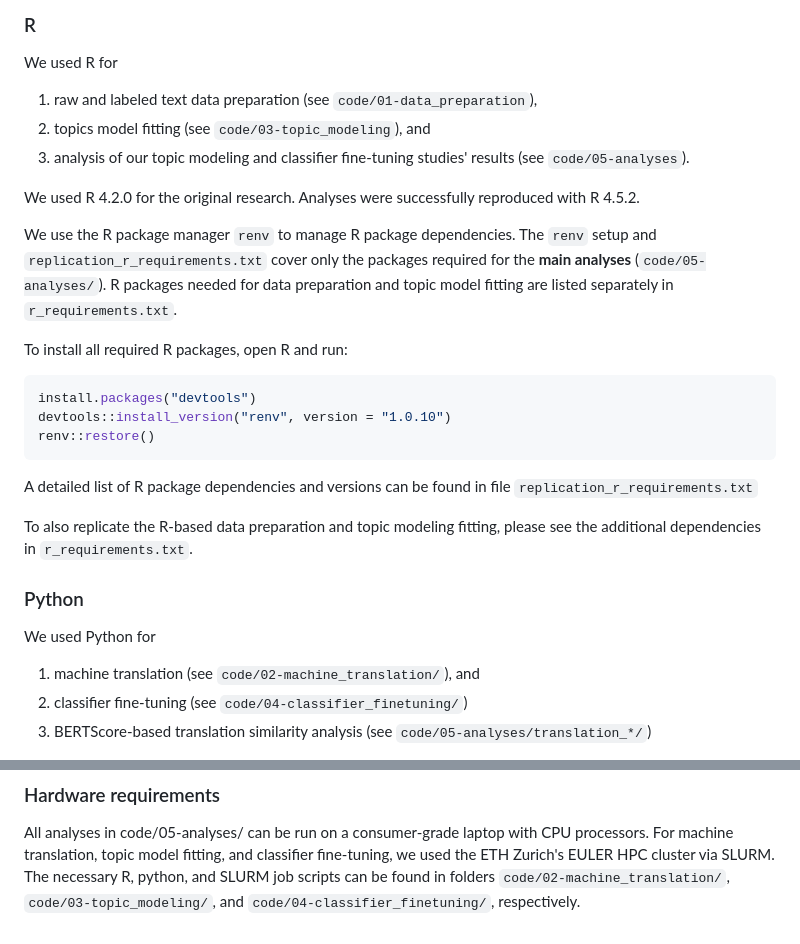
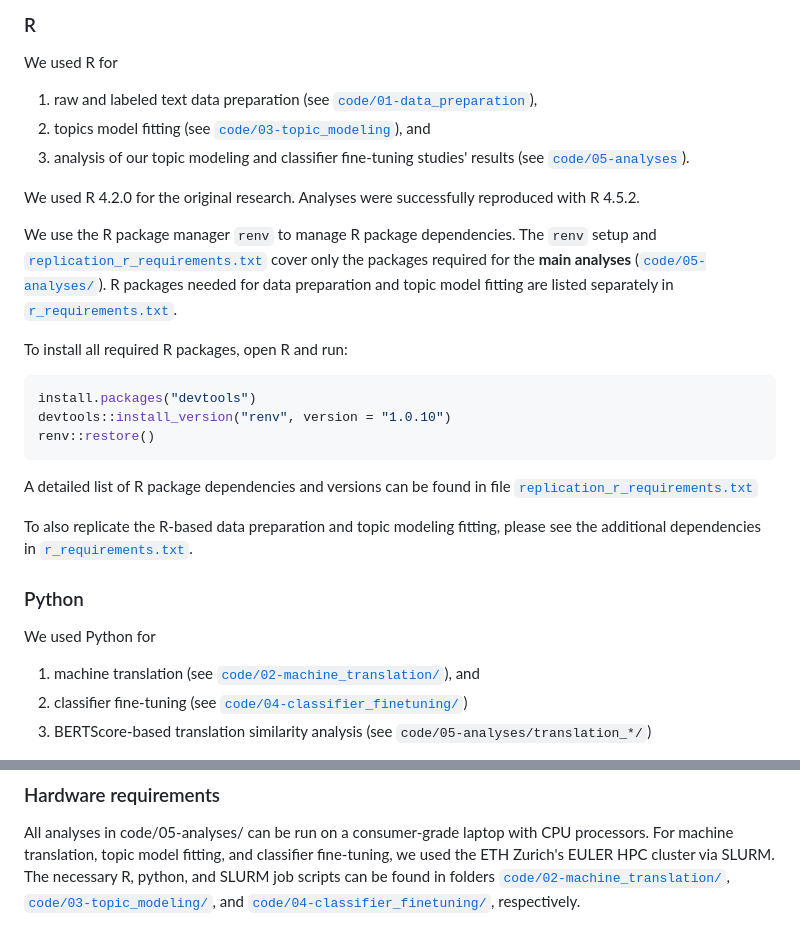
Before and after one commit to haukelicht/validating_opensource_mt, a Markdown page: README.md, 2 parts joined by grey strips. Rendered like a GitHub page.

````diff
--- a/README.md
+++ b/README.md
@@ -76,16 +76,16 @@ Results produced by earlier pipeline steps are subject to the following sources
 
 We used R for
 
-1. raw and labeled text data preparation (see `code/01-data_preparation`),
-2. topics model fitting (see `code/03-topic_modeling`), and
-3. analysis of our topic modeling and classifier fine-tuning studies' results  (see `code/05-analyses`).
+1. raw and labeled text data preparation (see [`code/01-data_preparation`](./`code/01-data_preparation`)),
+2. topics model fitting (see [`code/03-topic_modeling`](./`code/03-topic_modeling`)), and
+3. analysis of our topic modeling and classifier fine-tuning studies' results  (see [`code/05-analyses`](./`code/05-analyses`)).
 
 We used R 4.2.0 for the original research.
 Analyses were successfully reproduced with R 4.5.2.
 
 We use the R package manager `renv` to manage R package dependencies.
-The `renv` setup and `replication_r_requirements.txt` cover only the packages required for the **main analyses** (`code/05-analyses/`).
-R packages needed for data preparation and topic model fitting are listed separately in `r_requirements.txt`.
+The `renv` setup and [`replication_r_requirements.txt`](./`replication_r_requirements.txt`) cover only the packages required for the **main analyses** ([`code/05-analyses/`](./`code/05-analyses/`)).
+R packages needed for data preparation and topic model fitting are listed separately in [`r_requirements.txt`](./`r_requirements.txt`).
 
 To install all required R packages, open R and run:
 
@@ -95,16 +95,16 @@ devtools::install_version("renv", version = "1.0.10")
 renv::restore()
 ```
 
-A detailed list of R package dependencies and versions can be found in file `replication_r_requirements.txt`
+A detailed list of R package dependencies and versions can be found in file [`replication_r_requirements.txt`](./`replication_r_requirements.txt`)
 
-To also replicate the R-based data preparation and topic modeling fitting, please see the additional dependencies in `r_requirements.txt`.
+To also replicate the R-based data preparation and topic modeling fitting, please see the additional dependencies in [`r_requirements.txt`](./`r_requirements.txt`).
 
 ### Python
 
 We used Python for
 
-1. machine translation (see `code/02-machine_translation/`), and
-2. classifier fine-tuning (see `code/04-classifier_finetuning/`)
+1. machine translation (see [`code/02-machine_translation/`](./`code/02-machine_translation/`)), and
+2. classifier fine-tuning (see [`code/04-classifier_finetuning/`](./`code/04-classifier_finetuning/`))
 3. BERTScore-based translation similarity analysis (see `code/05-analyses/translation_*/`)
 
 We used Python 3.10 and `pip` and the python `venv` module to manage python package dependencies.
@@ -126,4 +126,4 @@ chmod +x setup_venv.sh
 
 All analyses in code/05-analyses/ can be run on a consumer-grade laptop with CPU processors.
 For machine translation, topic model fitting, and classifier fine-tuning, we used the ETH Zurich's EULER HPC cluster via SLURM.
-The necessary R, python, and SLURM job scripts can be found in folders `code/02-machine_translation/`, `code/03-topic_modeling/`, and `code/04-classifier_finetuning/`, respectively.
+The necessary R, python, and SLURM job scripts can be found in folders [`code/02-machine_translation/`](./`code/02-machine_translation/`), [`code/03-topic_modeling/`](./`code/03-topic_modeling/`), and [`code/04-classifier_finetuning/`](./`code/04-classifier_finetuning/`), respectively.
````
Also changed, not shown: other parts of README.md (+15 -15 lines).
